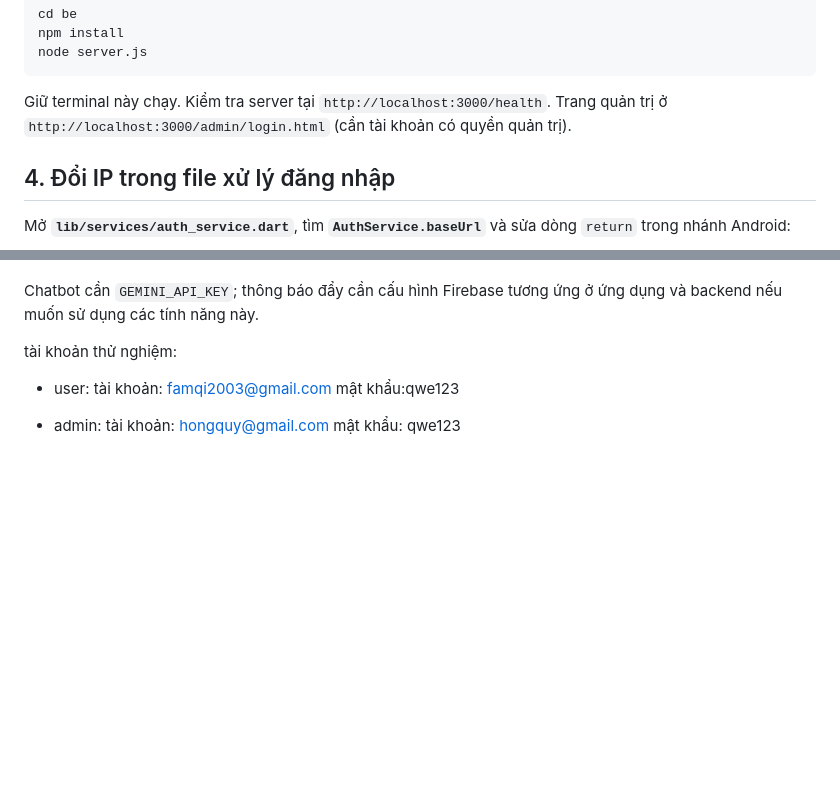
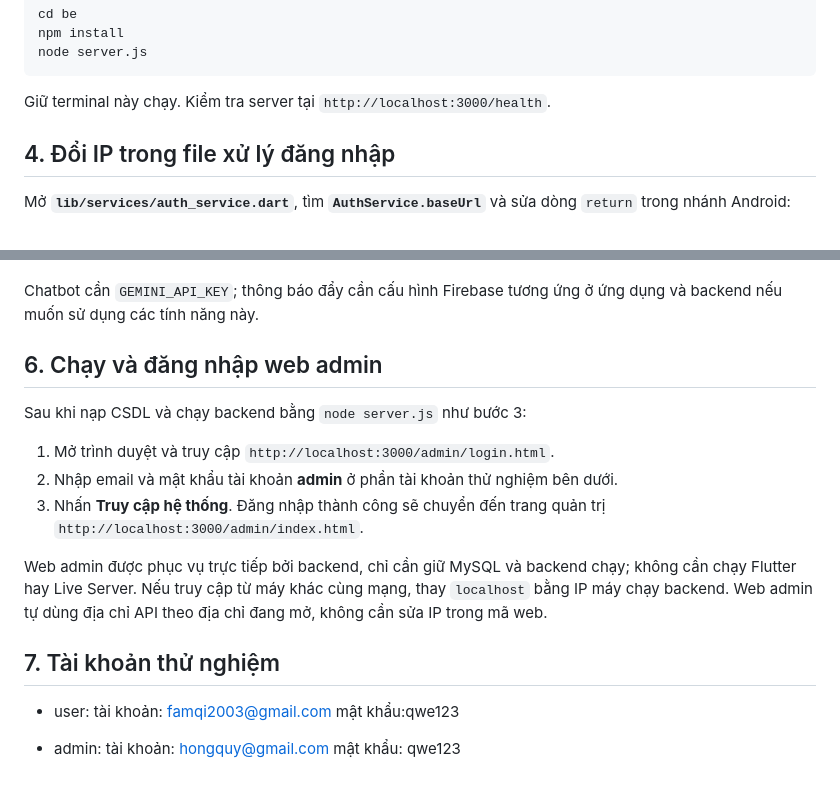
Before and after one commit to hongquy1807/App_Quan_Ly_Du_An, a Markdown page: README.md, 2 parts joined by grey strips. Rendered like a GitHub page; blank space fills up the shorter version.

Commit message:
docs: add web admin login instructions

````diff
--- a/README.md
+++ b/README.md
@@ -47,7 +47,7 @@ npm install
 node server.js
 ```
 
-Giữ terminal này chạy. Kiểm tra server tại `http://localhost:3000/health`. Trang quản trị ở `http://localhost:3000/admin/login.html` (cần tài khoản có quyền quản trị).
+Giữ terminal này chạy. Kiểm tra server tại `http://localhost:3000/health`.
 
 ## 4. Đổi IP trong file xử lý đăng nhập
 
@@ -82,7 +82,18 @@ Giữ MySQL và backend hoạt động trong suốt quá trình sử dụng. N
 
 Chatbot cần `GEMINI_API_KEY`; thông báo đẩy cần cấu hình Firebase tương ứng ở ứng dụng và backend nếu muốn sử dụng các tính năng này.
 
-tài khoản thử nghiệm:
+## 6. Chạy và đăng nhập web admin
+
+Sau khi nạp CSDL và chạy backend bằng `node server.js` như bước 3:
+
+1. Mở trình duyệt và truy cập `http://localhost:3000/admin/login.html`.
+2. Nhập email và mật khẩu tài khoản **admin** ở phần tài khoản thử nghiệm bên dưới.
+3. Nhấn **Truy cập hệ thống**. Đăng nhập thành công sẽ chuyển đến trang quản trị `http://localhost:3000/admin/index.html`.
+
+Web admin được phục vụ trực tiếp bởi backend, chỉ cần giữ MySQL và backend chạy; không cần chạy Flutter hay Live Server. Nếu truy cập từ máy khác cùng mạng, thay `localhost` bằng IP máy chạy backend. Web admin tự dùng địa chỉ API theo địa chỉ đang mở, không cần sửa IP trong mã web.
+
+## 7. Tài khoản thử nghiệm
+
 - user:
     tài khoản: famqi2003@gmail.com
     mật khẩu:qwe123
````
